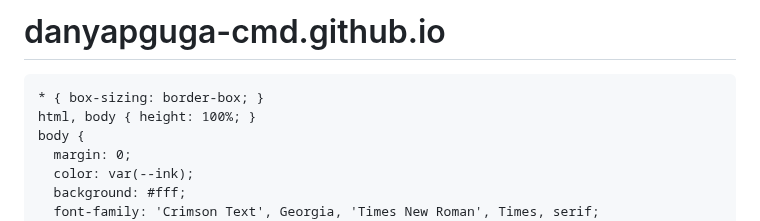
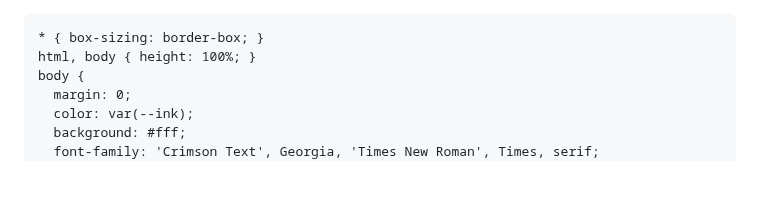
Before and after one commit to danyapguga-cmd/danyapguga-cmd.github.io, a Markdown page: README.md, the part around the change. GitHub-like rendering; blank space fills up the shorter version.

```diff
--- a/README.md
+++ b/README.md
@@ -1,4 +1,3 @@
-# danyapguga-cmd.github.io
 <!DOCTYPE html>
 <html lang="en">
 <head>
```
